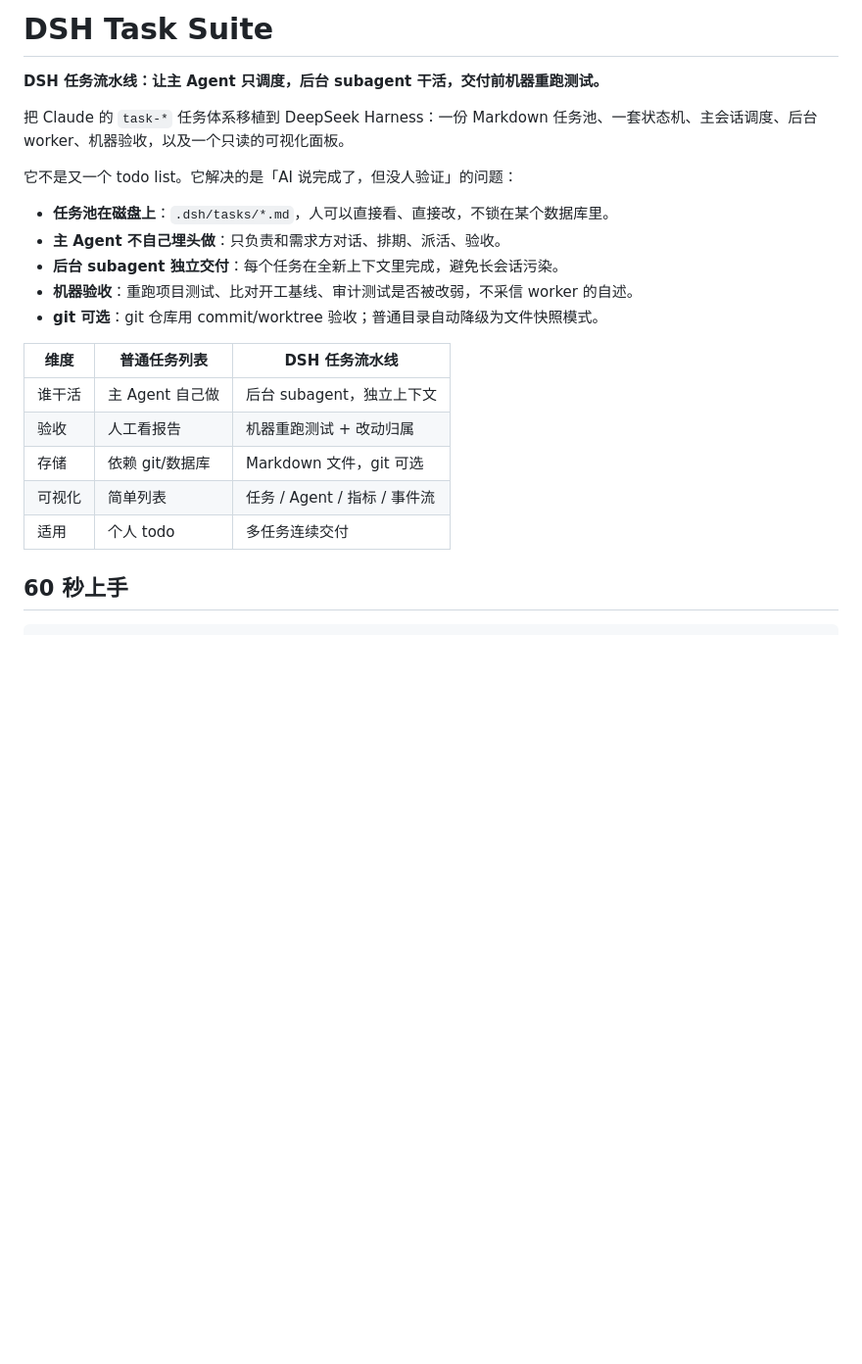
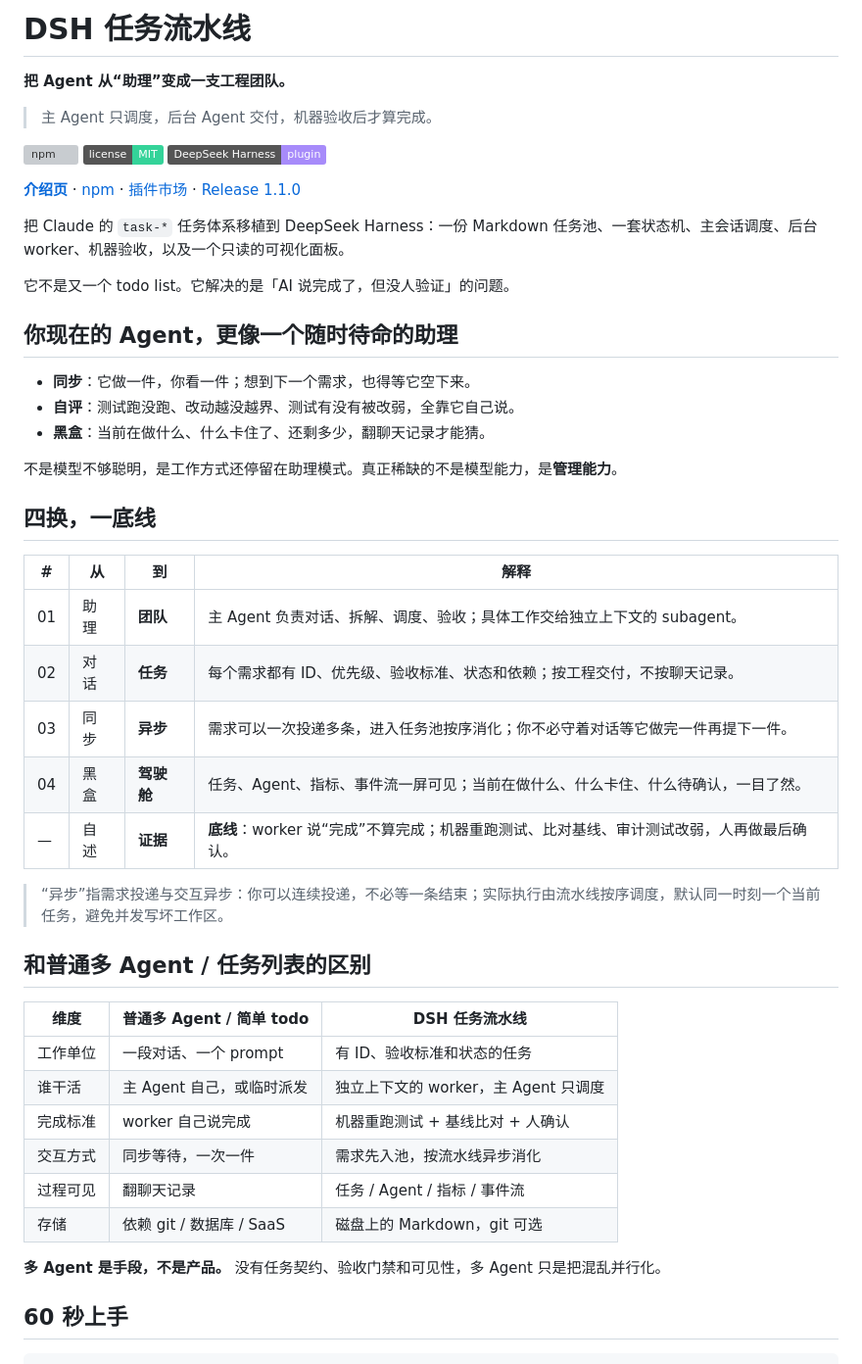
Before and after one commit to qiqll/dsh-task-suite, a Markdown page: README.md, the part around one of its changes. Shown at 98% size. Drawn GitHub-style; badges without logos; blank space fills up the shorter version; grey boxes are pictures that could not be loaded.

```diff
--- a/README.md
+++ b/README.md
@@ -1,24 +1,51 @@
-# DSH Task Suite
+# DSH 任务流水线
 
-**DSH 任务流水线：让主 Agent 只调度，后台 subagent 干活，交付前机器重跑测试。**
+**把 Agent 从“助理”变成一支工程团队。**
+
+> 主 Agent 只调度，后台 Agent 交付，机器验收后才算完成。
+
+[![npm](https://img.shields.io/npm/v/dsh-task-suite?color=22d3ee)](https://www.npmjs.com/package/dsh-task-suite)
+[![License: MIT](https://img.shields.io/badge/license-MIT-34d399.svg)](LICENSE)
+[![DSH plugin](https://img.shields.io/badge/DeepSeek%20Harness-plugin-a78bfa)](https://github.com/qiqll/dsh-task-suite)
+
+[**介绍页**](https://qiqll.github.io/dsh-task-suite/) · [npm](https://www.npmjs.com/package/dsh-task-suite) · [插件市场](https://github.com/awesome-dsh-plugin/awesome-dsh-plugin) · [Release 1.1.0](https://github.com/qiqll/dsh-task-suite/releases/tag/v1.1.0)
 
 把 Claude 的 `task-*` 任务体系移植到 DeepSeek Harness：一份 Markdown 任务池、一套状态机、主会话调度、后台 worker、机器验收，以及一个只读的可视化面板。
 
-它不是又一个 todo list。它解决的是「AI 说完成了，但没人验证」的问题：
+它不是又一个 todo list。它解决的是「AI 说完成了，但没人验证」的问题。
 
-- **任务池在磁盘上**：`.dsh/tasks/*.md`，人可以直接看、直接改，不锁在某个数据库里。
-- **主 Agent 不自己埋头做**：只负责和需求方对话、排期、派活、验收。
-- **后台 subagent 独立交付**：每个任务在全新上下文里完成，避免长会话污染。
-- **机器验收**：重跑项目测试、比对开工基线、审计测试是否被改弱，不采信 worker 的自述。
-- **git 可选**：git 仓库用 commit/worktree 验收；普通目录自动降级为文件快照模式。
+## 你现在的 Agent，更像一个随时待命的助理
 
-| 维度 | 普通任务列表 | DSH 任务流水线 |
+- **同步**：它做一件，你看一件；想到下一个需求，也得等它空下来。
+- **自评**：测试跑没跑、改动越没越界、测试有没有被改弱，全靠它自己说。
+- **黑盒**：当前在做什么、什么卡住了、还剩多少，翻聊天记录才能猜。
+
+不是模型不够聪明，是工作方式还停留在助理模式。真正稀缺的不是模型能力，是**管理能力**。
+
+## 四换，一底线
+
+| # | 从 | 到 | 解释 |
+|---|---|---|---|
+| 01 | 助理 | **团队** | 主 Agent 负责对话、拆解、调度、验收；具体工作交给独立上下文的 subagent。 |
+| 02 | 对话 | **任务** | 每个需求都有 ID、优先级、验收标准、状态和依赖；按工程交付，不按聊天记录。 |
+| 03 | 同步 | **异步** | 需求可以一次投递多条，进入任务池按序消化；你不必守着对话等它做完一件再提下一件。 |
+| 04 | 黑盒 | **驾驶舱** | 任务、Agent、指标、事件流一屏可见；当前在做什么、什么卡住、什么待确认，一目了然。 |
+| — | 自述 | **证据** | **底线**：worker 说“完成”不算完成；机器重跑测试、比对基线、审计测试改弱，人再做最后确认。 |
+
+> “异步”指需求投递与交互异步：你可以连续投递，不必等一条结束；实际执行由流水线按序调度，默认同一时刻一个当前任务，避免并发写坏工作区。
+
+## 和普通多 Agent / 任务列表的区别
+
+| 维度 | 普通多 Agent / 简单 todo | DSH 任务流水线 |
 |---|---|---|
-| 谁干活 | 主 Agent 自己做 | 后台 subagent，独立上下文 |
-| 验收 | 人工看报告 | 机器重跑测试 + 改动归属 |
-| 存储 | 依赖 git/数据库 | Markdown 文件，git 可选 |
-| 可视化 | 简单列表 | 任务 / Agent / 指标 / 事件流 |
-| 适用 | 个人 todo | 多任务连续交付 |
+| 工作单位 | 一段对话、一个 prompt | 有 ID、验收标准和状态的任务 |
+| 谁干活 | 主 Agent 自己，或临时派发 | 独立上下文的 worker，主 Agent 只调度 |
+| 完成标准 | worker 自己说完成 | 机器重跑测试 + 基线比对 + 人确认 |
+| 交互方式 | 同步等待，一次一件 | 需求先入池，按流水线异步消化 |
+| 过程可见 | 翻聊天记录 | 任务 / Agent / 指标 / 事件流 |
+| 存储 | 依赖 git / 数据库 / SaaS | 磁盘上的 Markdown，git 可选 |
+
+**多 Agent 是手段，不是产品。** 没有任务契约、验收门禁和可见性，多 Agent 只是把混乱并行化。
 
 ## 60 秒上手
 
```
Also changed, not shown: other parts of README.md (+10 -10 lines), docs/landing/README.md (added, +27 -0 lines), docs/launch/positioning.md (added, +93 -0 lines), docs/launch/social.md (added, +121 -0 lines), docs/marketplace-entry.md (+6 -5 lines), docs/screenshots/README.md (+1 -1 lines), docs/landing/assets/dashboard-overview.png (added), docs/landing/assets/dashboard-running.png (added), docs/landing/assets/pipeline-overview.png (added), docs/screenshots/dashboard-running.png (added), 5 other files.
